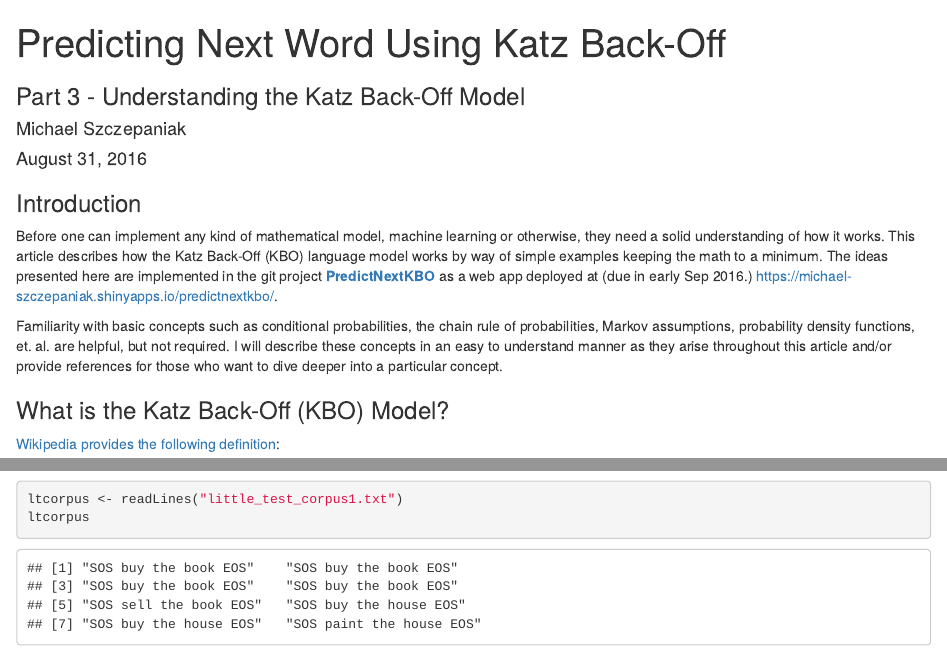
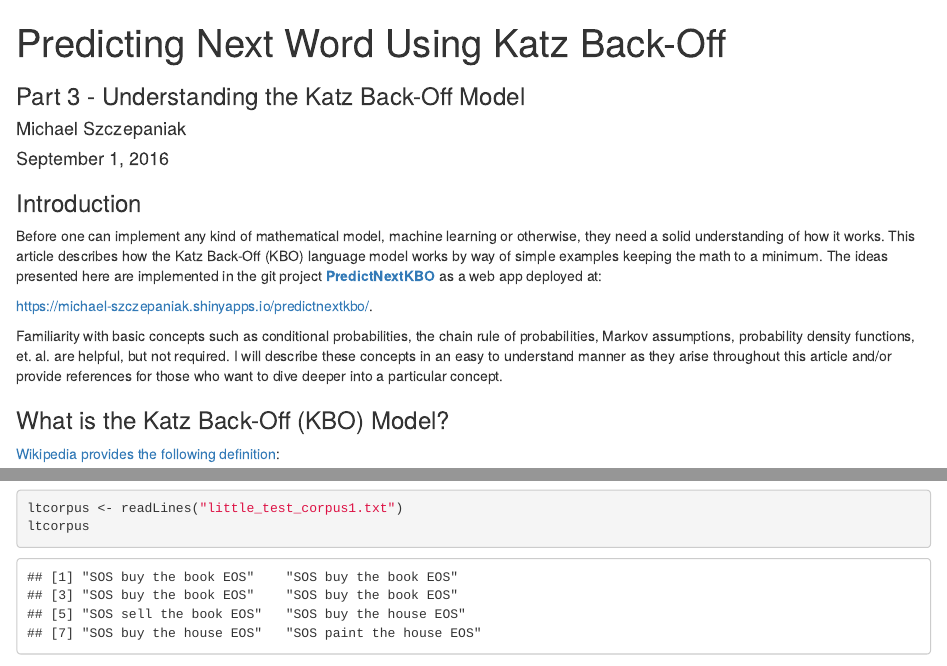
Before and after one commit to MichaelSzczepaniak/PredictNextKBO, an R Markdown document (docs/3Model/kbo.Rmd): the page in a window 1100 px wide, from its top, and a second part further down, joined at a grey line. Rendered offline with R 4.5, knitr and Pandoc, with nearby package versions; some code elsewhere in the file could not run offline.

Commit message:
kbo.* update date, remove shiny deployment due language because its live limit predicted word probabilities to 4 decimals

````diff
--- a/docs/3Model/kbo.Rmd
+++ b/docs/3Model/kbo.Rmd
@@ -1,7 +1,7 @@
 ---
 title: "Predicting Next Word Using Katz Back-Off"
 author: "Michael Szczepaniak"
-date: "August 31, 2016"
+date: "September 1, 2016"
 output: html_document
 subtitle: Part 3 - Understanding the Katz Back-Off Model
 url: http://rpubs.com/mszczepaniak/predictkbo3model
@@ -17,7 +17,9 @@ library(dplyr)
 ```
 
 ### Introduction
-Before one can implement any kind of mathematical model, machine learning or otherwise, they need a solid understanding of how it works. This article describes how the Katz Back-Off (KBO) language model works by way of simple examples keeping the math to a minimum. The ideas presented here are implemented in the git project [**PredictNextKBO**](https://github.com/MichaelSzczepaniak/PredictNextKBO) as a web app deployed at (due in early Sep 2016.) [https://michael-szczepaniak.shinyapps.io/predictnextkbo/](https://michael-szczepaniak.shinyapps.io/predictnextkbo/).
+Before one can implement any kind of mathematical model, machine learning or otherwise, they need a solid understanding of how it works. This article describes how the Katz Back-Off (KBO) language model works by way of simple examples keeping the math to a minimum. The ideas presented here are implemented in the git project [**PredictNextKBO**](https://github.com/MichaelSzczepaniak/PredictNextKBO) as a web app deployed at:
+
+[https://michael-szczepaniak.shinyapps.io/predictnextkbo/](https://michael-szczepaniak.shinyapps.io/predictnextkbo/).
 
 Familiarity with basic concepts such as conditional probabilities, the chain rule of probabilities, Markov assumptions, probability density functions, et. al. are helpful, but not required. I will describe these concepts in an easy to understand manner as they arise throughout this article and/or provide references for those who want to dive deeper into a particular concept.
 
````
Also changed, not shown: docs/3Model/kbo.Rmd (2 more changed lines), 2 other files.
